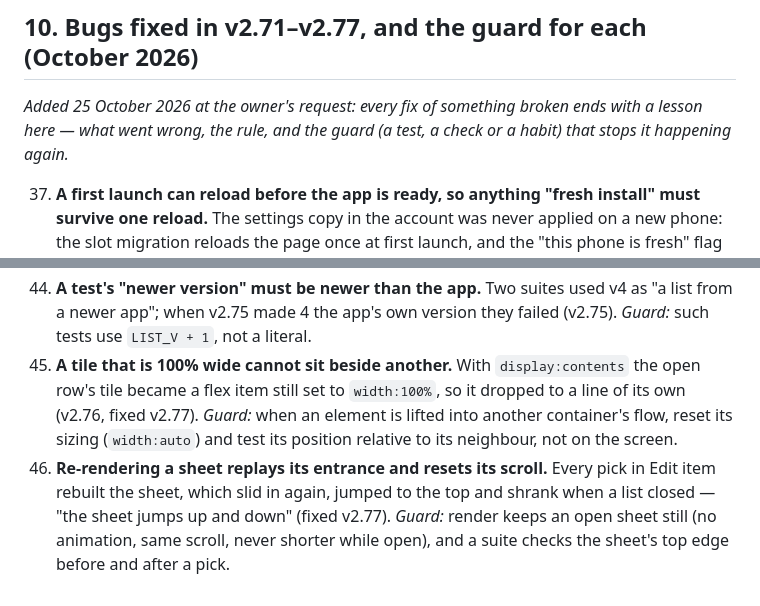
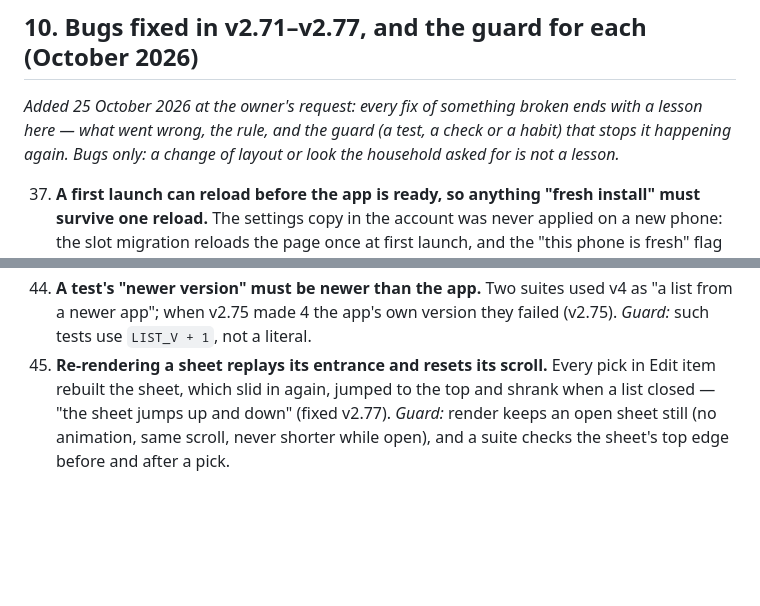
Before and after one commit to olivbonne/Grocery-app, a Markdown page: docs/lessons-learned.md, 2 parts joined by grey strips. Rendered like a GitHub page; blank space fills up the shorter version.

Commit message:
Lessons: bugs only, not layout changes
Co-Authored-By: Claude Opus 5.5 <noreply@anthropic.com>
Claude-Session: https://claude.ai/code/session_013pfMiHetBPpgJNLWhQJmC8

```diff
--- a/docs/lessons-learned.md
+++ b/docs/lessons-learned.md
@@ -131,7 +131,8 @@ architecture review at v2.38 — over two hundred releases in.*
 ## 10. Bugs fixed in v2.71–v2.77, and the guard for each (October 2026)
 
 *Added 25 October 2026 at the owner's request: every fix of something broken ends with a lesson here — what went wrong,
-the rule, and the guard (a test, a check or a habit) that stops it happening again.*
+the rule, and the guard (a test, a check or a habit) that stops it happening again. Bugs only: a change of layout or look
+the household asked for is not a lesson.*
 
 37. **A first launch can reload before the app is ready, so anything "fresh install" must survive one reload.** The settings
     copy in the account was never applied on a new phone: the slot migration reloads the page once at first launch, and the
@@ -159,10 +160,7 @@ the rule, and the guard (a test, a check or a habit) that stops it happening aga
     is written only once it is needed (`clr` only after a clear), and the release waits for the owner to publish the rules.
 44. **A test's "newer version" must be newer than the app.** Two suites used v4 as "a list from a newer app"; when v2.75 made 4
     the app's own version they failed (v2.75). *Guard:* such tests use `LIST_V + 1`, not a literal.
-45. **A tile that is 100% wide cannot sit beside another.** With `display:contents` the open row's tile became a flex item still
-    set to `width:100%`, so it dropped to a line of its own (v2.76, fixed v2.77). *Guard:* when an element is lifted into another
-    container's flow, reset its sizing (`width:auto`) and test its position relative to its neighbour, not on the screen.
-46. **Re-rendering a sheet replays its entrance and resets its scroll.** Every pick in Edit item rebuilt the sheet, which slid
+45. **Re-rendering a sheet replays its entrance and resets its scroll.** Every pick in Edit item rebuilt the sheet, which slid
     in again, jumped to the top and shrank when a list closed — "the sheet jumps up and down" (fixed v2.77). *Guard:* render keeps
     an open sheet still (no animation, same scroll, never shorter while open), and a suite checks the sheet's top edge before and
     after a pick.
```
Also changed, not shown: CLAUDE.md (+2 -1 lines).
